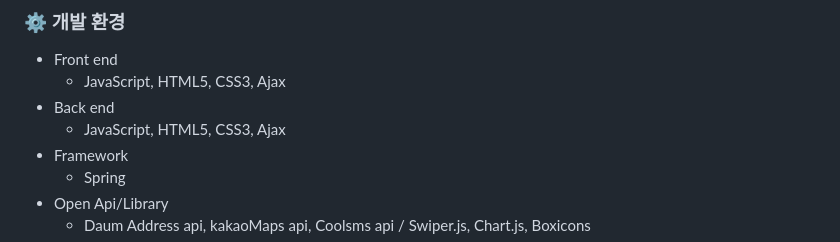
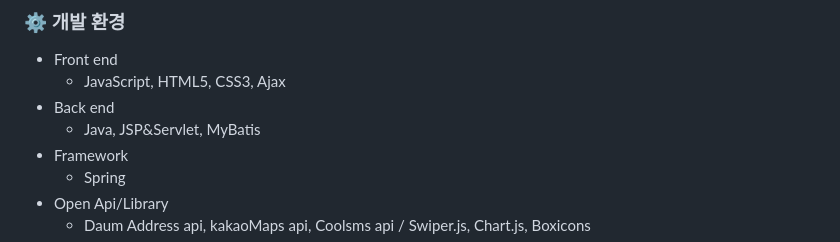
Before and after one commit to ccccccccyan/Trillion_Bank, a Markdown page: README.md, the part around the change. Rendered like a GitHub page.

Commit message:
Update README.md
개발환경 수정

```diff
--- a/README.md
+++ b/README.md
@@ -13,7 +13,7 @@
 - Front end
   - JavaScript, HTML5, CSS3, Ajax
 - Back end
-  - JavaScript, HTML5, CSS3, Ajax
+  - Java, JSP&Servlet, MyBatis
 - Framework
   - Spring
 - Open Api/Library
```
